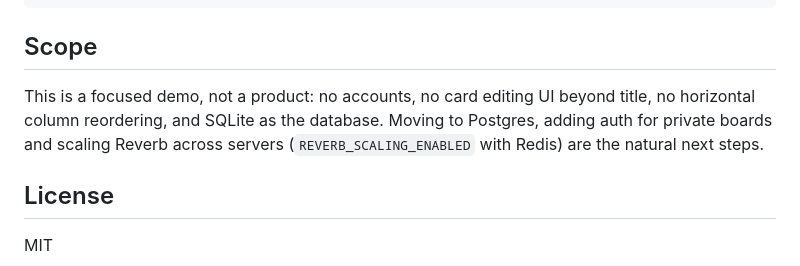
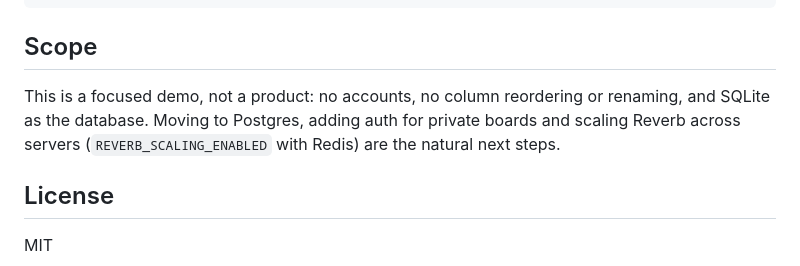
Before and after one commit to carloschnouda1/realtime-kanban-board, a Markdown page: README.md, the part around the change. GitHub-like rendering.

Commit message:
README: tighten scope note
Co-Authored-By: Claude Sonnet 5.5 <noreply@anthropic.com>
Claude-Session: https://claude.ai/code/session_012N18jnLM7Wvyu5oW2pVx7p

```diff
--- a/README.md
+++ b/README.md
@@ -128,7 +128,7 @@ docker-compose.yml   api + reverb + web
 
 ## Scope
 
-This is a focused demo, not a product: no accounts, no card editing UI beyond title, no horizontal column reordering, and SQLite as the database. Moving to Postgres, adding auth for private boards and scaling Reverb across servers (`REVERB_SCALING_ENABLED` with Redis) are the natural next steps.
+This is a focused demo, not a product: no accounts, no column reordering or renaming, and SQLite as the database. Moving to Postgres, adding auth for private boards and scaling Reverb across servers (`REVERB_SCALING_ENABLED` with Redis) are the natural next steps.
 
 ## License
 
```
